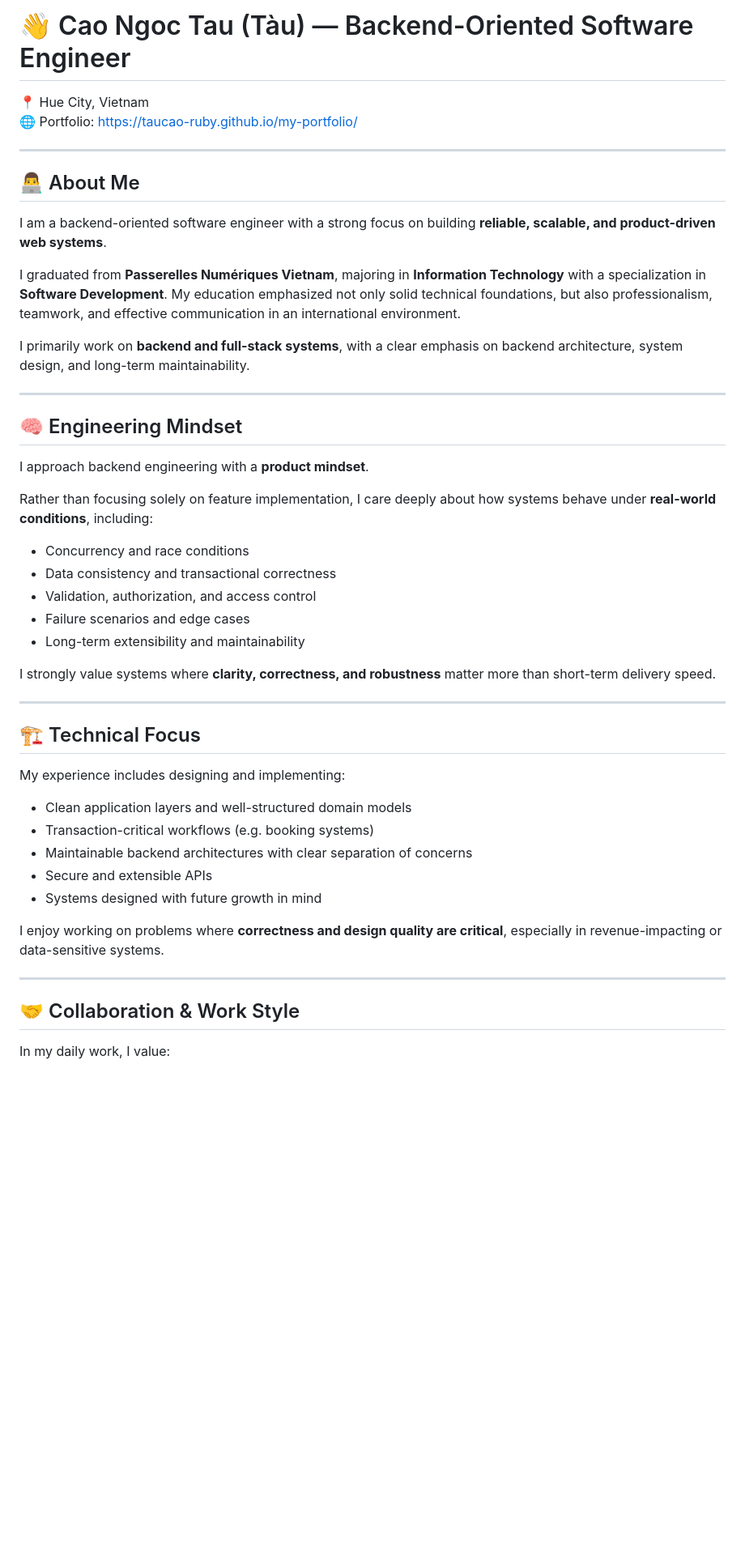
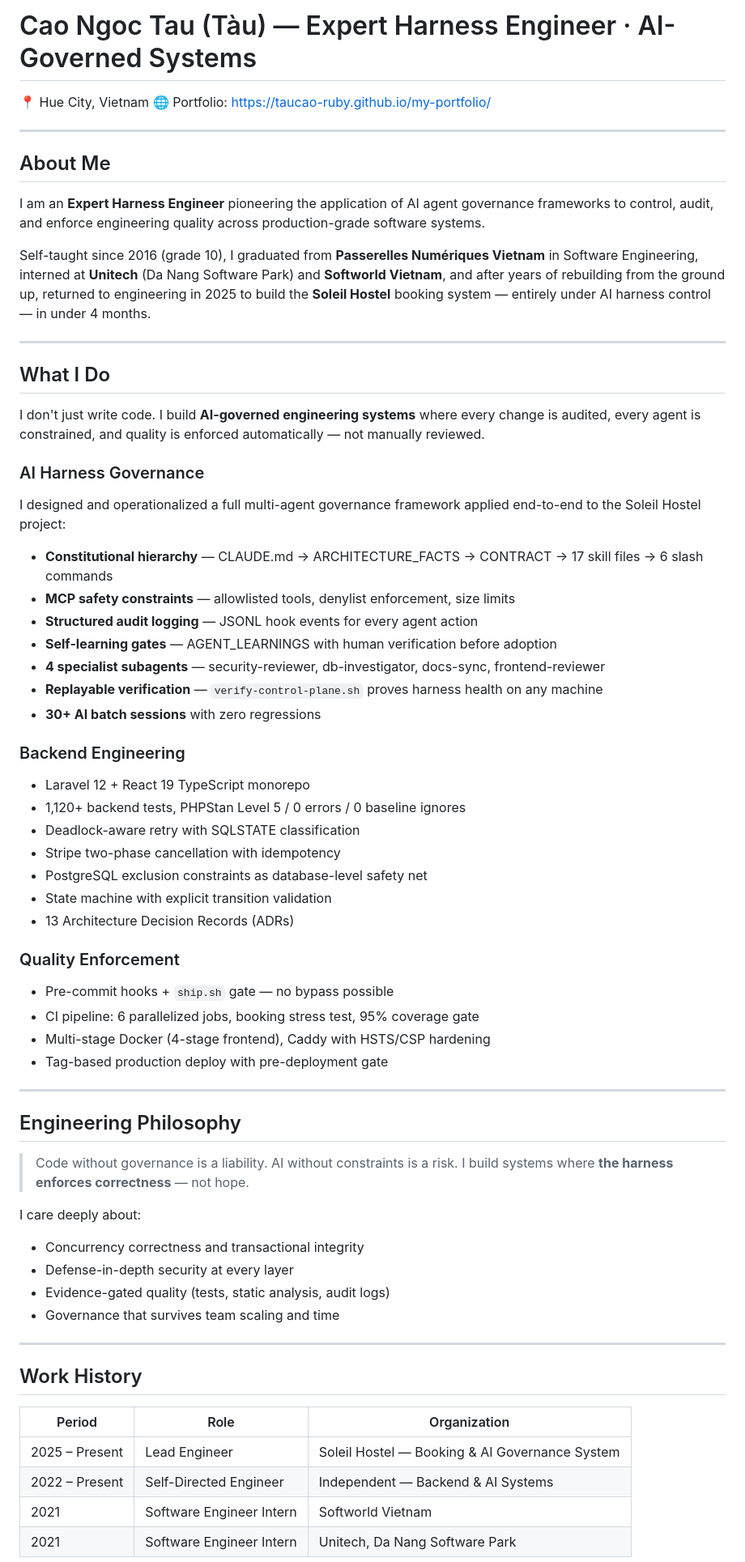
Before and after one commit to taucao-ruby/my-portfolio, a Markdown page: README.md, the part around one of its changes. Shown at 81% size. Drawn GitHub-style; blank space fills up the shorter version.

Commit message:
update README to reflect Expert Harness Engineer identity and accurate work history

```diff
--- a/README.md
+++ b/README.md
@@ -1,51 +1,73 @@
-# 👋 Cao Ngoc Tau (Tàu) — Backend-Oriented Software Engineer
+# Cao Ngoc Tau (Tàu) — Expert Harness Engineer · AI-Governed Systems
 
 📍 Hue City, Vietnam
 🌐 Portfolio: <https://taucao-ruby.github.io/my-portfolio/>
 
 ---
 
-## 👨‍💻 About Me
+## About Me
 
-I am a backend-oriented software engineer with a strong focus on building **reliable, scalable, and product-driven web systems**.
+I am an **Expert Harness Engineer** pioneering the application of AI agent governance frameworks to control, audit, and enforce engineering quality across production-grade software systems.
 
-I graduated from **Passerelles Numériques Vietnam**, majoring in **Information Technology** with a specialization in **Software Development**. My education emphasized not only solid technical foundations, but also professionalism, teamwork, and effective communication in an international environment.
-
-I primarily work on **backend and full-stack systems**, with a clear emphasis on backend architecture, system design, and long-term maintainability.
+Self-taught since 2016 (grade 10), I graduated from **Passerelles Numériques Vietnam** in Software Engineering, interned at **Unitech** (Da Nang Software Park) and **Softworld Vietnam**, and after years of rebuilding from the ground up, returned to engineering in 2025 to build the **Soleil Hostel** booking system — entirely under AI harness control — in under 4 months.
 
 ---
 
-## 🧠 Engineering Mindset
+## What I Do
 
-I approach backend engineering with a **product mindset**.
+I don't just write code. I build **AI-governed engineering systems** where every change is audited, every agent is constrained, and quality is enforced automatically — not manually reviewed.
 
-Rather than focusing solely on feature implementation, I care deeply about how systems behave under **real-world conditions**, including:
+### AI Harness Governance
 
-- Concurrency and race conditions
-- Data consistency and transactional correctness
-- Validation, authorization, and access control
-- Failure scenarios and edge cases
-- Long-term extensibility and maintainability
+I designed and operationalized a full multi-agent governance framework applied end-to-end to the Soleil Hostel project:
 
-I strongly value systems where **clarity, correctness, and robustness** matter more than short-term delivery speed.
+- **Constitutional hierarchy** — CLAUDE.md → ARCHITECTURE_FACTS → CONTRACT → 17 skill files → 6 slash commands
+- **MCP safety constraints** — allowlisted tools, denylist enforcement, size limits
+- **Structured audit logging** — JSONL hook events for every agent action
+- **Self-learning gates** — AGENT_LEARNINGS with human verification before adoption
+- **4 specialist subagents** — security-reviewer, db-investigator, docs-sync, frontend-reviewer
+- **Replayable verification** — `verify-control-plane.sh` proves harness health on any machine
+- **30+ AI batch sessions** with zero regressions
+
+### Backend Engineering
+
+- Laravel 12 + React 19 TypeScript monorepo
+- 1,120+ backend tests, PHPStan Level 5 / 0 errors / 0 baseline ignores
+- Deadlock-aware retry with SQLSTATE classification
+- Stripe two-phase cancellation with idempotency
+- PostgreSQL exclusion constraints as database-level safety net
+- State machine with explicit transition validation
+- 13 Architecture Decision Records (ADRs)
+
+### Quality Enforcement
+
+- Pre-commit hooks + `ship.sh` gate — no bypass possible
+- CI pipeline: 6 parallelized jobs, booking stress test, 95% coverage gate
+- Multi-stage Docker (4-stage frontend), Caddy with HSTS/CSP hardening
+- Tag-based production deploy with pre-deployment gate
 
 ---
 
-## 🏗️ Technical Focus
+## Engineering Philosophy
 
-My experience includes designing and implementing:
+> Code without governance is a liability. AI without constraints is a risk.
+> I build systems where **the harness enforces correctness** — not hope.
 
-- Clean application layers and well-structured domain models
-- Transaction-critical workflows (e.g. booking systems)
-- Maintainable backend architectures with clear separation of concerns
-- Secure and extensible APIs
-- Systems designed with future growth in mind
+I care deeply about:
 
-I enjoy working on problems where **correctness and design quality are critical**, especially in revenue-impacting or data-sensitive systems.
+- Concurrency correctness and transactional integrity
+- Defense-in-depth security at every layer
+- Evidence-gated quality (tests, static analysis, audit logs)
+- Governance that survives team scaling and time
 
 ---
 
-## 🤝 Collaboration & Work Style
+## Work History
 
-In my daily work, I value:
+| Period | Role | Organization |
+|--------|------|--------------|
+| 2025 – Present | Lead Engineer | Soleil Hostel — Booking & AI Governance System |
+| 2022 – Present | Self-Directed Engineer | Independent — Backend & AI Systems |
+| 2021 | Software Engineer Intern | Softworld Vietnam |
+| 2021 | Software Engineer Intern | Unitech, Da Nang Software Park |
 
```
Also changed, not shown: other parts of README.md (+7 -27 lines).
